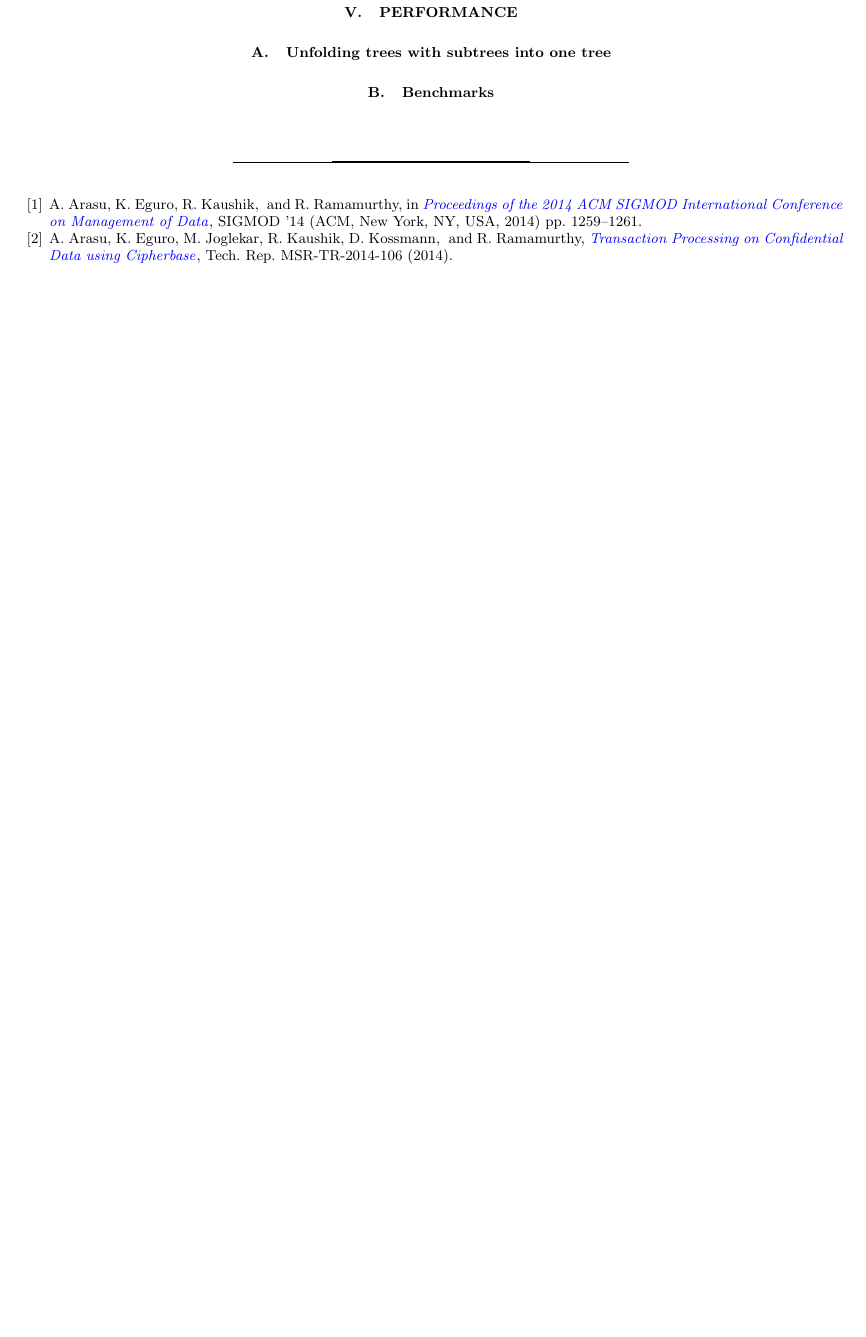
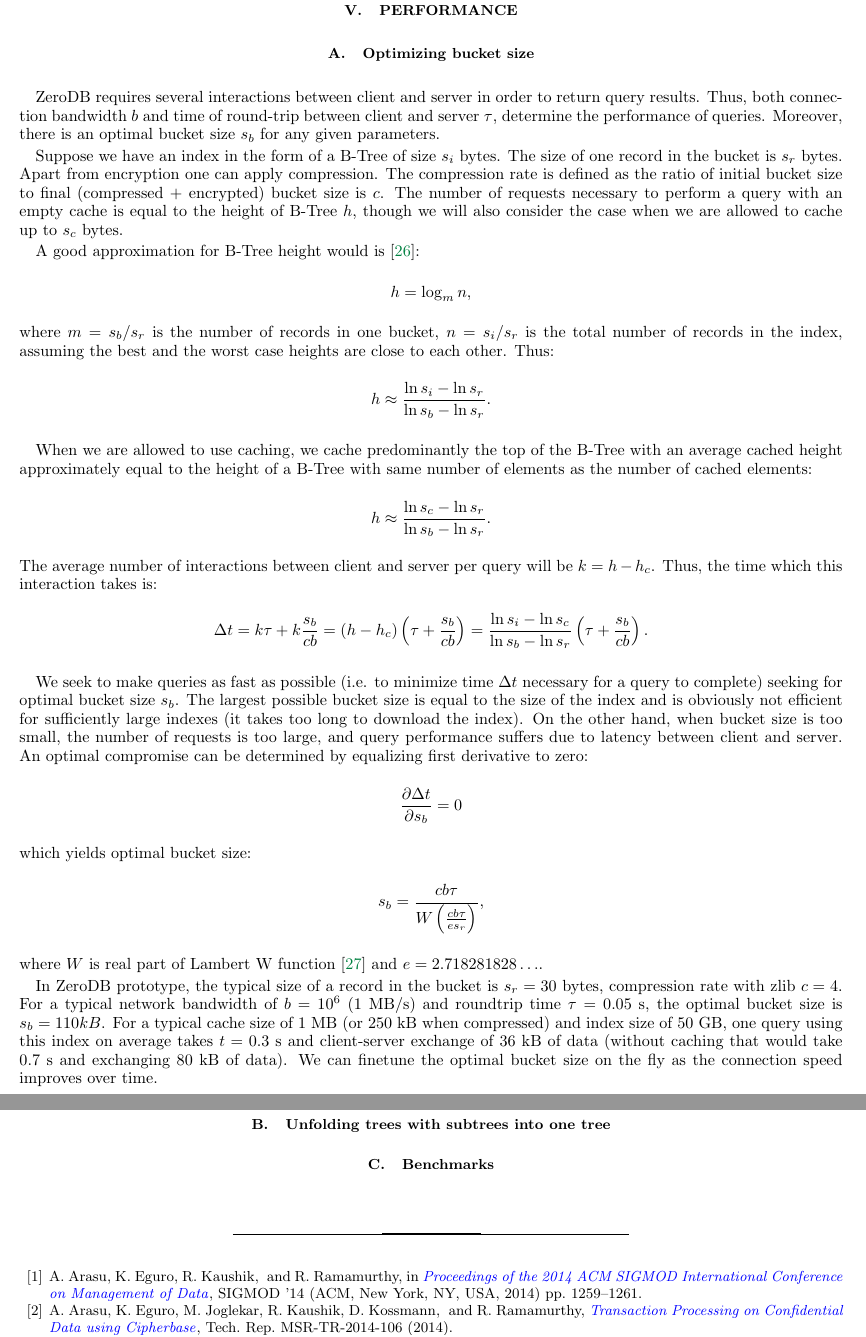
Before and after one commit to nucypher/zerodb-whitepaper, a LaTeX paper (zerodb.tex): part of page 8 of 8 before the commit and two parts of pages 8 and 9 of 9 after it, the two joined at a grey line, cut so that both start at the same text, the shorter picture padded with empty space. Compiled offline with pdfLaTeX.

Commit message:
Optimization formulas (but numbers are off)

```diff
--- a/zerodb.tex
+++ b/zerodb.tex
@@ -373,3 +383,50 @@ those can be linked to deterministically encrypted object IDs.
+\subsection{Optimizing bucket size}
+
+
+ZeroDB requires several interactions between client and server in order to return query results.
+Thus, both connection bandwidth $b$ and time of round-trip between client and server $\tau$, determine the performance of queries.
+Moreover, there is an optimal bucket size $s_b$ for any given parameters.
+
+Suppose we have an index in the form of a B-Tree of size $s_i$ bytes.
+The size of one record in the bucket is $s_r$ bytes.
+Apart from encryption one can apply compression.
+The compression rate is defined as the ratio of initial bucket size to final (compressed + encrypted) bucket size is $c$.
+The number of requests necessary to perform a query with an empty cache is equal to the height of B-Tree $h$, though we will also consider the case when we are allowed to cache up to $s_c$ bytes.
+
+
+A good approximation for B-Tree height would is~\cite{wiki:b-tree}:
+$$h = \log_m n,$$
+where $m = s_b/s_r$ is the number of records in one bucket,
+$n = s_i/s_r$ is the total number of records in the index,
+assuming the best and the worst case heights are close to each other.
+Thus:
+$$h \approx \frac{\ln s_i - \ln s_r}{\ln s_b - \ln s_r}.$$
+
+When we are allowed to use caching, we cache predominantly the top of the B-Tree with an average cached height approximately equal to the height of a B-Tree with same number of elements as the number of cached elements:
+$$h \approx \frac{\ln s_c - \ln s_r}{\ln s_b - \ln s_r}.$$
+The average number of interactions between client and server per query will be $k = h - h_c$.
+Thus, the time which this interaction takes is:
+$$\Delta t = k\tau + k\frac{s_b}{cb} =
+\left(h - h_c \right) \left( \tau + \frac{s_b}{cb} \right) =
+\frac{\ln s_i - \ln s_c}{\ln s_b - \ln s_r} \left( \tau + \frac{s_b}{cb} \right).$$
+
+We seek to make queries as fast as possible (i.e. to minimize time $\Delta t$ necessary for a query to complete) seeking for optimal bucket size $s_b$.
+The largest possible bucket size is equal to the size of the index and is obviously not efficient for sufficiently large indexes (it takes too long to download the index).
+On the other hand, when bucket size is too small, the number of requests is too large, and query performance suffers due to latency between client and server.
+An optimal compromise can be determined by equalizing first derivative to zero:
+$$\frac{\partial \Delta t}{\partial s_b} = 0$$
+which yields optimal bucket size:
+$$s_b = \frac{cb\tau}{W\left( \frac{cb\tau}{e s_r}\right)},$$
+where $W$ is real part of Lambert W function~\cite{wiki:lambert}
+and $e=2.718281828\ldots$.
+
+% re-check the numbers!
+In ZeroDB prototype, the typical size of a record in the bucket is $s_r = 30$ bytes,
+compression rate with zlib $c=4$.
+For a typical network bandwidth of $b=10^6$ (1 MB/s) and roundtrip time $\tau=0.05~\mbox{s}$, the optimal bucket size is $s_b=110kB$.
+For a typical cache size of $1$~MB (or $250$~kB when compressed) and index size of $50$~GB,
+one query using this index on average takes $t=0.3$~s and client-server exchange of $36$~kB of data (without caching that would take $0.7$~s and exchanging $80$~kB of data).
+We can finetune the optimal bucket size on the fly as the connection speed improves over time.
 
 \subsection{Unfolding trees with subtrees into one tree}
 \label{sec:unfold-trees}
```
Also changed, not shown: zerodb.bib (+27 -0 lines), zerodb.tex (10 more changed lines).
